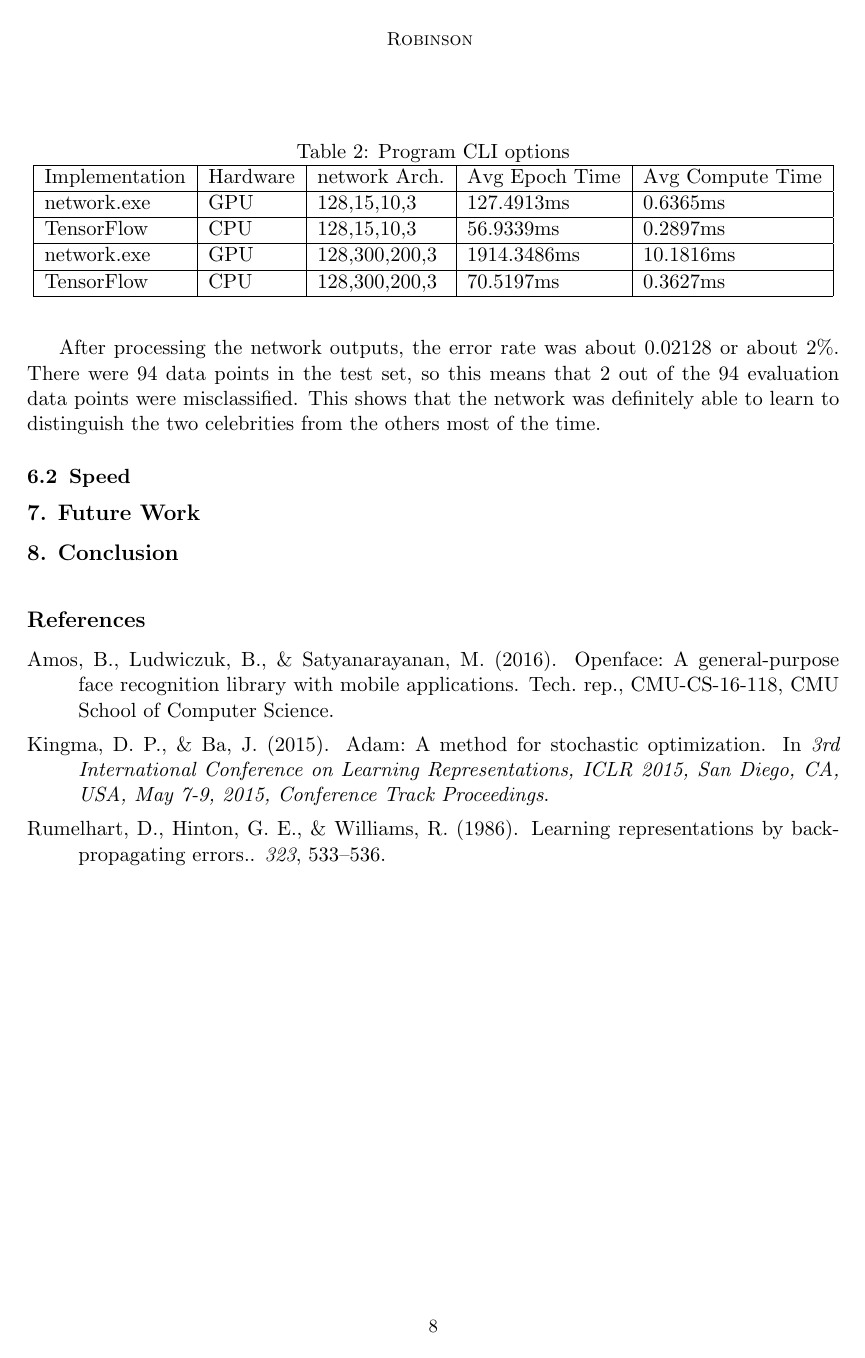
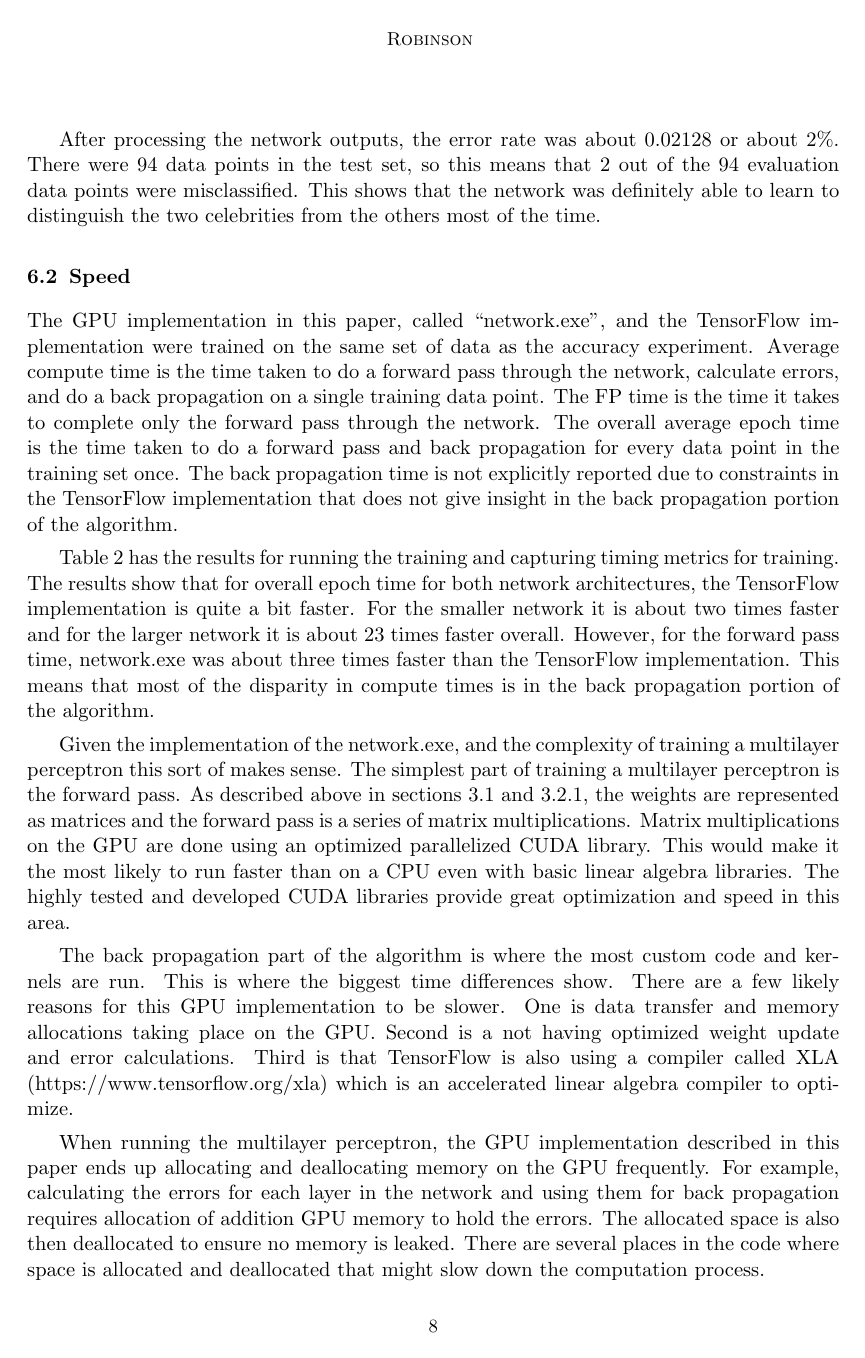
Before and after one commit to MaxRobinson/CudaNN, a LaTeX document (ProjectWriteup/ProjectWriteup.tex): page 8 of 8 before the commit and page 8 of 9 after it. Compiled offline with pdfLaTeX.

Commit message:
Results and analysis portion written

```diff
--- a/ProjectWriteup/ProjectWriteup.tex
+++ b/ProjectWriteup/ProjectWriteup.tex
@@ -353,3 +355,39 @@ There were 94 data points in the test set, so this means that 2 out of the 94 ev
 This shows that the network was definitely able to learn to distinguish the two celebrities from the others most of the time.
 
 \subsection{Speed}
+
+The GPU implementation in this paper, called ``network.exe", and the TensorFlow implementation were trained on the same set of data as the accuracy experiment.
+Average compute time is the time taken to do a forward pass through the network, calculate errors, and do a back propagation on a single training data point.
+The FP time is the time it takes to complete only the forward pass through the network.
+The overall average epoch time is the time taken to do a forward pass and back propagation for every data point in the training set once.
+The back propagation time is not explicitly reported due to constraints in the TensorFlow implementation that does not give insight in the back propagation portion of the algorithm.
+
+Table \ref{speedComparison} has the results for running the training and capturing timing metrics for training.
+The results show that for overall epoch time for both network architectures, the TensorFlow implementation is quite a bit faster.
+For the smaller network it is about two times faster and for the larger network it is about 23 times faster overall.
+However, for the forward pass time, network.exe was about three times faster than the TensorFlow implementation.
+This means that most of the disparity in compute times is in the back propagation portion of the algorithm.
+
+Given the implementation of the network.exe, and the complexity of training a multilayer perceptron this sort of makes sense.
+The simplest part of training a multilayer perceptron is the forward pass.
+As described above in sections \ref{Network Arch Section} and \ref{FPSection}, the weights are represented as matrices and the forward pass is a series of matrix multiplications.
+Matrix multiplications on the GPU are done using an optimized parallelized CUDA library.
+This would make it the most likely to run faster than on a CPU even with basic linear algebra libraries.
+The highly tested and developed CUDA libraries provide great optimization and speed in this area.
+
+The back propagation part of the algorithm is where the most custom code and kernels are run.
+This is where the biggest time differences show.
+There are a few likely reasons for this GPU implementation to be slower.
+One is data transfer and memory allocations taking place on the GPU.
+Second is a not having optimized weight update and error calculations.
+Third is that TensorFlow is also using a compiler called XLA (https://www.tensorflow.org/xla) which is an accelerated linear algebra compiler to optimize.
+
+When running the multilayer perceptron, the GPU implementation described in this paper ends up allocating and deallocating memory on the GPU frequently.
+For example, calculating the errors for each layer in the network and using them for back propagation requires allocation of addition GPU memory to hold the errors.
+The allocated space is also then deallocated to ensure no memory is leaked.
+There are several places in the code where space is allocated and deallocated that might slow down the computation process.
+
+In addition, data must be moved to and from the GPU for each new data point.
+This requires copying data where the TensorFlow implementation does not need to.
+
+The back propagation implementation for this paper is also probably not optimized properly.
@@ -360,14 +415,10 @@ This shows that the network was definitely able to learn to distinguish the two
     % poor implemenation on the update weight loop
 % highly tuned comercial system that uses XLA (cpu accelerated linear algebra)
 
+
 \begin{table}
     \centering
     \caption{Program CLI options}
     \label{speedComparison}
     \begin{tabular}{|l|l|l|l|l|}
         \hline
-        Implementation & Hardware & network Arch. & Avg Epoch Time & Avg Compute Time \\ \hline
-        network.exe    & GPU &  128,15,10,3& 127.4913ms & 0.6365ms \\ \hline
-        TensorFlow     & CPU & 128,15,10,3 & 56.9339ms &  0.2897ms \\ \hline
-        network.exe    & GPU &  128,300,200,3& 1914.3486ms & 10.1816ms \\ \hline
-        TensorFlow     & CPU & 128,300,200,3 & 70.5197ms & 0.3627ms \\ \hline
@@ -374,8 +430,8 @@ This shows that the network was definitely able to learn to distinguish the two
     \end{tabular}
 \end{table}
 
-\section{Future Work}
-\label{Future}
+%\section{Future Work}
+%\label{Future}
 
 
 \section{Conclusion}
```
Also changed, not shown: ProjectWriteup/ProjectWriteup.pdf, ProjectWriteup/ProjectWriteup.tex (26 more changed lines).
